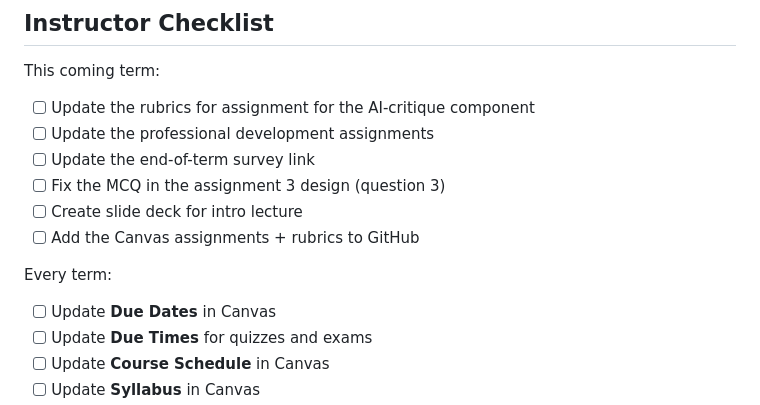
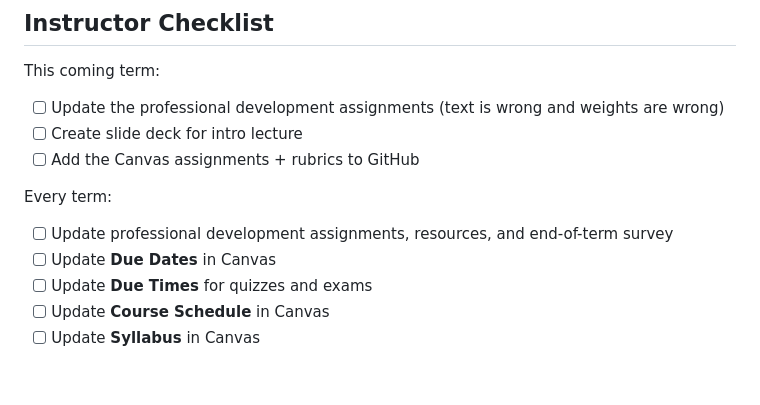
Before and after one commit to adulbrich/engr103, a Markdown page: README.md, the part around the change. Drawn GitHub-style; blank space fills up the shorter version.

Commit message:
updated readme todos

```diff
--- a/README.md
+++ b/README.md
@@ -6,15 +6,13 @@ This repository contains the source code for the ENGR103 website.
 
 This coming term:
 
-- [ ] Update the rubrics for assignment for the AI-critique component
-- [ ] Update the professional development assignments
-- [ ] Update the end-of-term survey link
-- [ ] Fix the MCQ in the assignment 3 design (question 3)
+- [ ] Update the professional development assignments (text is wrong and weights are wrong)
 - [ ] Create slide deck for intro lecture
 - [ ] Add the Canvas assignments + rubrics to GitHub
 
 Every term:
 
+- [ ] Update professional development assignments, resources, and end-of-term survey
 - [ ] Update **Due Dates** in Canvas
 - [ ] Update **Due Times** for quizzes and exams
 - [ ] Update **Course Schedule** in Canvas
```
